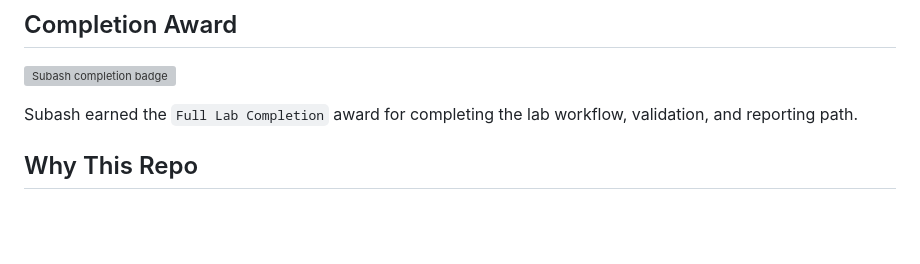
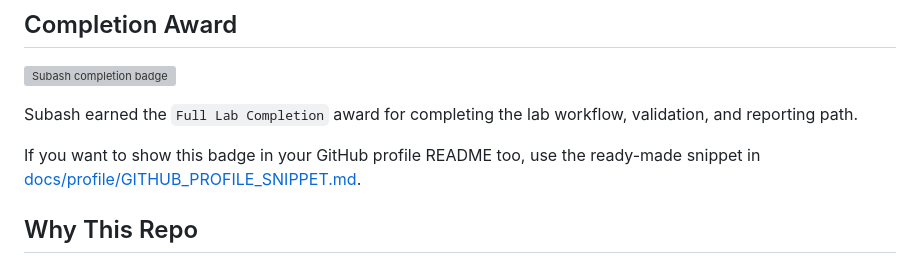
Before and after one commit to Subash107/ParrotOSv1, a Markdown page: README.md, the part around the change. Drawn GitHub-style; blank space fills up the shorter version; grey boxes are pictures that could not be loaded.

Commit message:
GitHub profile badge snippet

```diff
--- a/README.md
+++ b/README.md
@@ -15,6 +15,8 @@ An intentionally vulnerable multi-service lab for practicing realistic bug bount
 [![Subash completion badge](achievements/badges/subash107-full-lab-completion.svg)](achievements/certificates/subash107-full-lab-completion.html)
 
 Subash earned the `Full Lab Completion` award for completing the lab workflow, validation, and reporting path.
+
+If you want to show this badge in your GitHub profile README too, use the ready-made snippet in [docs/profile/GITHUB_PROFILE_SNIPPET.md](docs/profile/GITHUB_PROFILE_SNIPPET.md).
 
 ## Why This Repo
 
```
Also changed, not shown: docs/profile/GITHUB_PROFILE_SNIPPET.md (added, +55 -0 lines).
